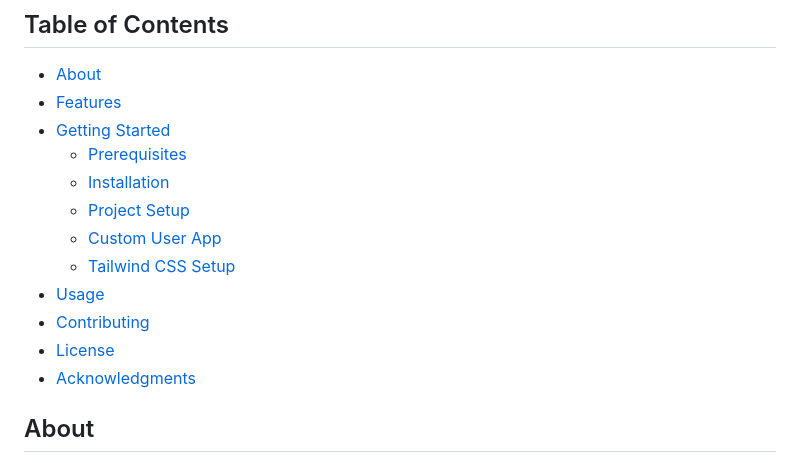
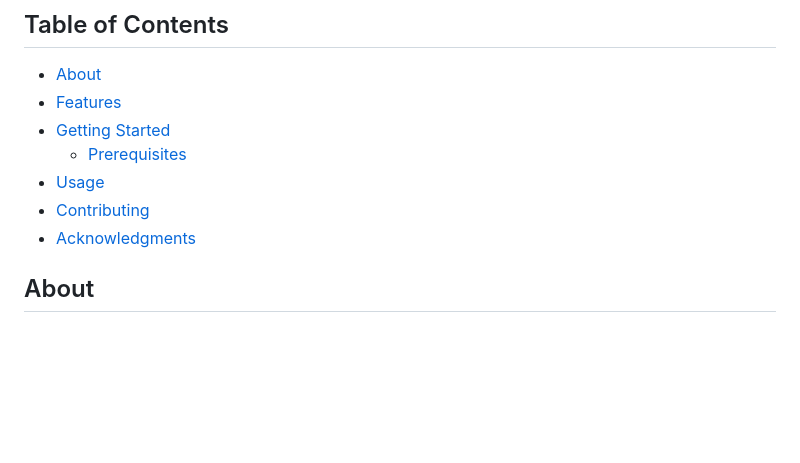
Before and after one commit to StepheeGee/django-custom-user, a Markdown page: README.md, the part around the change. Rendered like a GitHub page; blank space fills up the shorter version.

Commit message:
updated readme again

```diff
--- a/README.md
+++ b/README.md
@@ -10,13 +10,8 @@
 - [Features](#features)
 - [Getting Started](#getting-started)
   - [Prerequisites](#prerequisites)
-  - [Installation](#installation)
-  - [Project Setup](#project-setup)
-  - [Custom User App](#custom-user-app)
-  - [Tailwind CSS Setup](#tailwind-css-setup)
 - [Usage](#usage)
 - [Contributing](#contributing)
-- [License](#license)
 - [Acknowledgments](#acknowledgments)
 
 ## About
```
